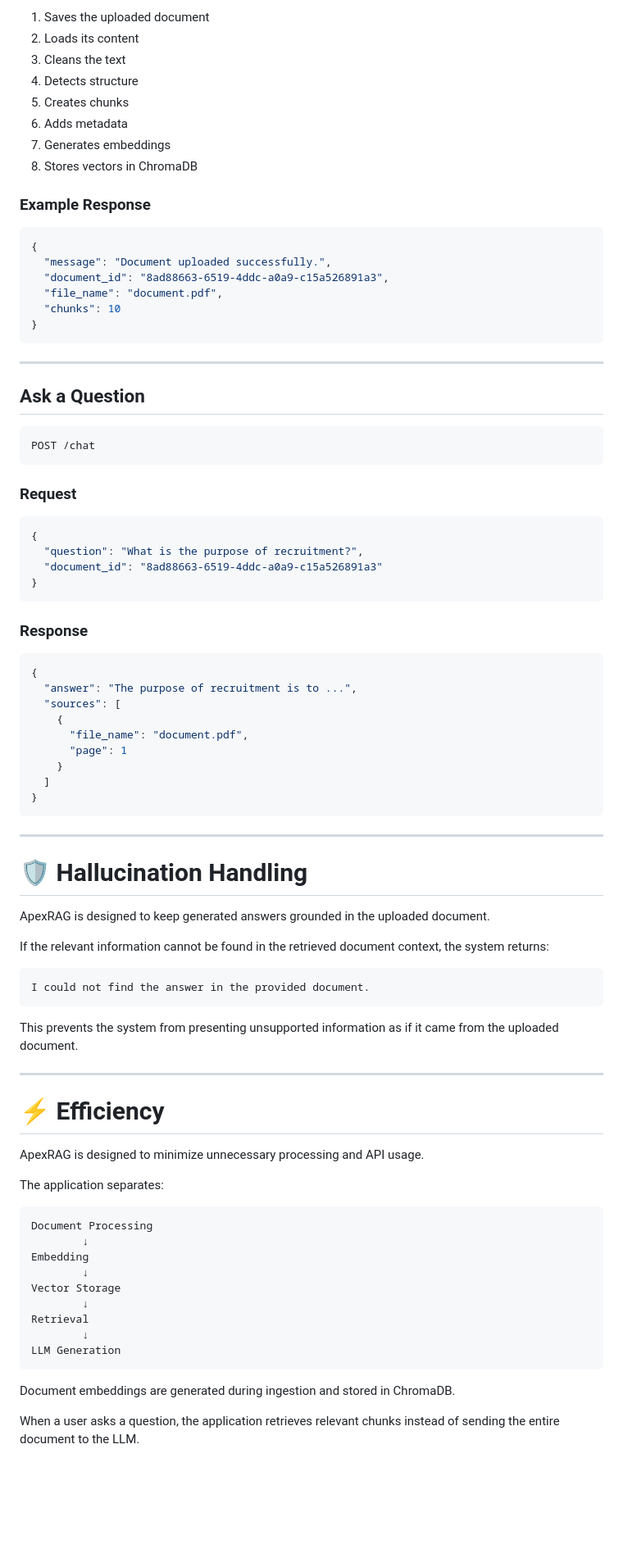
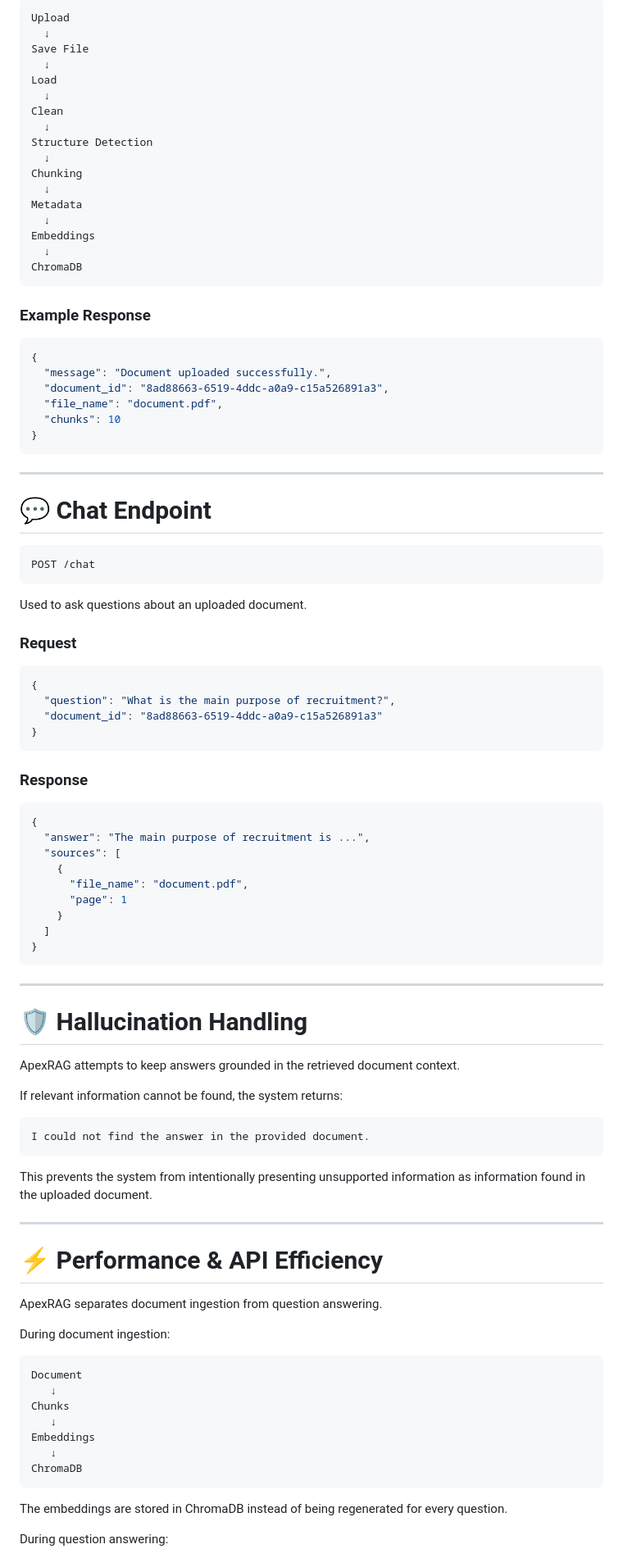
Before and after one commit to buildbyowais/ApexRAG, a Markdown page: Readme.md, the part around one of its changes. Shown at 82% size. Rendered like a GitHub page; blank space fills up the shorter version.

Commit message:
readme file updated with all requirements that are used!

````diff
--- a/Readme.md
+++ b/Readme.md
@@ -357,12 +447,23 @@ The endpoint:
 
-1. Saves the uploaded document
-2. Loads its content
-3. Cleans the text
-4. Detects structure
-5. Creates chunks
-6. Adds metadata
-7. Generates embeddings
-8. Stores vectors in ChromaDB
+```text
+Upload
+  ↓
+Save File
+  ↓
+Load
+  ↓
+Clean
+  ↓
+Structure Detection
+  ↓
+Chunking
+  ↓
+Metadata
+  ↓
+Embeddings
+  ↓
+ChromaDB
+```
 
 ### Example Response
 
@@ -377,17 +478,19 @@ The endpoint:
 
 ---
 
-## Ask a Question
+# 💬 Chat Endpoint
 
 ```http
 POST /chat
 ```
 
+Used to ask questions about an uploaded document.
+
 ### Request
 
 ```json
 {
-  "question": "What is the purpose of recruitment?",
+  "question": "What is the main purpose of recruitment?",
   "document_id": "8ad88663-6519-4ddc-a0a9-c15a526891a3"
 }
 ```
@@ -396,7 +499,7 @@ POST /chat
 
 ```json
 {
-  "answer": "The purpose of recruitment is to ...",
+  "answer": "The main purpose of recruitment is ...",
   "sources": [
     {
       "file_name": "document.pdf",
@@ -410,37 +513,35 @@ POST /chat
 
 # 🛡️ Hallucination Handling
 
-ApexRAG is designed to keep generated answers grounded in the uploaded document.
+ApexRAG attempts to keep answers grounded in the retrieved document context.
 
-If the relevant information cannot be found in the retrieved document context, the system returns:
+If relevant information cannot be found, the system returns:
 
 ```text
 I could not find the answer in the provided document.
 ```
 
-This prevents the system from presenting unsupported information as if it came from the uploaded document.
+This prevents the system from intentionally presenting unsupported information as information found in the uploaded document.
 
 ---
 
-# ⚡ Efficiency
+# ⚡ Performance & API Efficiency
 
-ApexRAG is designed to minimize unnecessary processing and API usage.
+ApexRAG separates document ingestion from question answering.
 
-The application separates:
+During document ingestion:
 
 ```text
-Document Processing
-        ↓
-Embedding
-        ↓
-Vector Storage
-        ↓
-Retrieval
-        ↓
-LLM Generation
+Document
+   ↓
+Chunks
+   ↓
+Embeddings
+   ↓
+ChromaDB
 ```
 
-Document embeddings are generated during ingestion and stored in ChromaDB.
+The embeddings are stored in ChromaDB instead of being regenerated for every question.
 
-When a user asks a question, the application retrieves relevant chunks instead of sending the entire document to the LLM.
+During question answering:
 
````
Also changed, not shown: other parts of Readme.md (+381 -228 lines).
